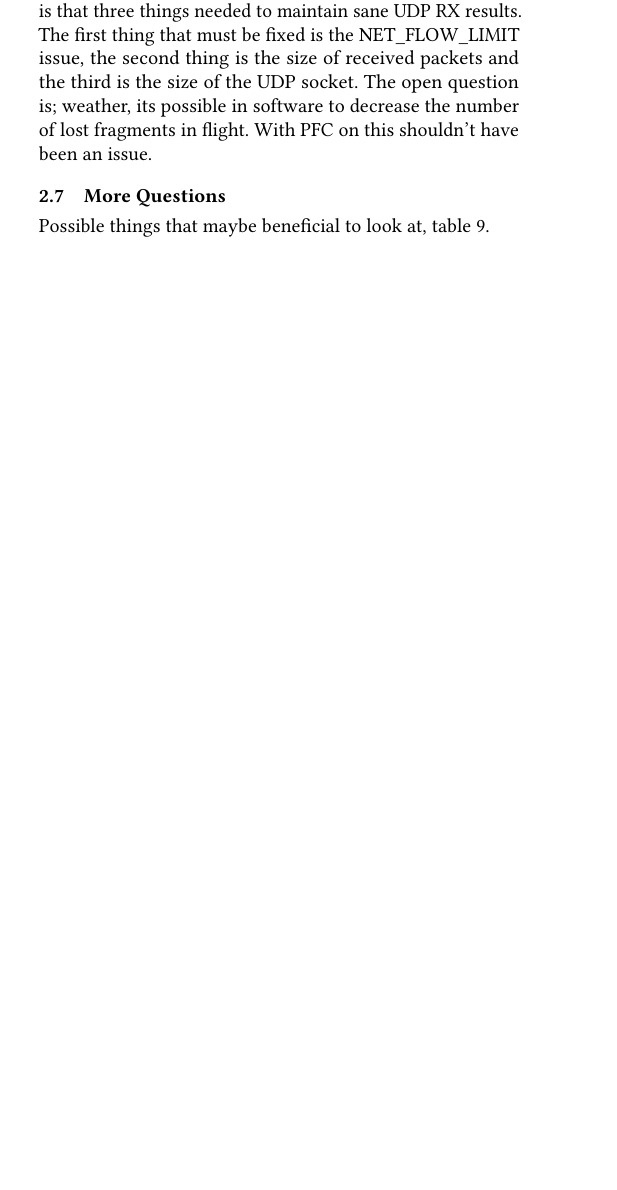
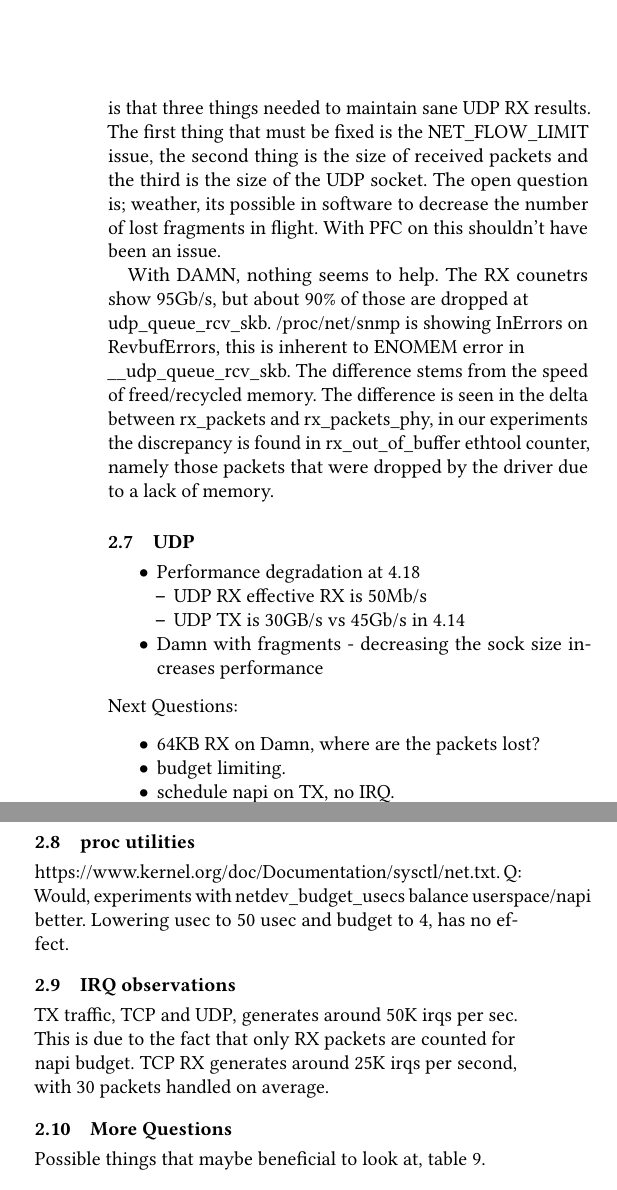
Before and after one commit to Markuze/nic400, a LaTeX paper (main.tex, which reads memory.tex, udp_loss.tex): part of one column of page 4 of 6 before the commit and two parts of the columns of page 4 of 6 after it, the two joined at a grey line, cut so that both start at the same text, the shorter picture padded with empty space. Compiled offline with pdfLaTeX.

Commit message:
some comments

```diff
--- a/memory.tex
+++ b/memory.tex
@@ -18,8 +18,9 @@ ad hoc driver memory reuse & motivation?\\
 PFC & PFC has an impact on TCP performance, never looked at why\\
 \hline
 \end{tabular}
-
-
 \caption{\label{tab:open_issues}Open issues}
 \end{table*}
 
+\subsection{Memory allocator}
+The Linux memory allocator, is an all purpose allocator that must cater to a multitude of scenarios. The allocator needs to deal with issues like;
+\begin{itemize}
@@ -26,6 +34,10 @@ PFC & PFC has an impact on TCP performance, never looked at why\\
+The hierarchy of data structures associated with a zoned memory allocator are shown in figure \ref{fig:zoned_memory_alloc}.
 \begin{figure*}
     \centering
     \includegraphics[width=1\textwidth]{figures/zoned_memory.png}
     \caption{Zoned memory allocator}
     \label{fig:zoned_memory_alloc}
 \end{figure*}
+
+Our dedicated layered \oursys system. Always allocates elements of 64KB.
+This allows to satisfy any allocation needed for network I/O, due to 16 bit used for packet size in IP. For smaller allocations we use the page frag mechanism to allow for a fast, byte granular allocation. We can always assume that small elements allocated together will be freed around the same time.
--- a/udp_loss.tex
+++ b/udp_loss.tex
@@ -29,3 +29,27 @@ dropwatch was now pointing to udp\_enqueue. Increasing the receive socket size
 brought the netserver report up to 42Gb/s.
 The short version of the above is that three things needed to maintain sane UDP RX results. The first thing that must be fixed is the NET\_FLOW\_LIMIT issue, the second thing is the size of received packets and the third is the size of the UDP socket.
 The open question is; weather, its possible in software to decrease the number of lost fragments in flight. With PFC on this shouldn't have been an issue.
+
+With DAMN, nothing seems to help. The RX counetrs show 95Gb/s, but about 90\% of those are dropped at \newline udp\_queue\_rcv\_skb. /proc/net/snmp is showing InErrors on RevbufErrors, this is inherent to ENOMEM error in \newline \_\_udp\_queue\_rcv\_skb. The difference stems from the speed of freed/recycled memory. The difference is seen in the delta between rx\_packets and rx\_packets\_phy, in our experiments the discrepancy is found in rx\_out\_of\_buffer ethtool counter, namely those packets that were dropped by the driver due to a lack of memory.
+\subsection{UDP}
+\begin{itemize}
+    \item Performance degradation at 4.18
+    \begin{itemize}
+        \item UDP RX effective RX is 50Mb/s
+        \item UDP TX is 30GB/s vs 45Gb/s in 4.14
+    \end{itemize}
+    \item Damn with fragments - decreasing the sock size increases performance
+
+\end{itemize}
+Next Questions:
+\begin{itemize}
+    \item 64KB RX on Damn, where are the packets lost?
+    \item budget limiting.
+    \item schedule napi on TX, no IRQ.
+\end{itemize}
+\subsection{proc utilities}
+https://www.kernel.org/doc/Documentation/sysctl/net.txt.
+Q: Would, experiments with netdev\_budget\_usecs balance userspace/napi better.
+Lowering usec to 50 usec and budget to 4, has no effect.
+\subsection{IRQ observations}
+TX traffic, TCP and UDP, generates around 50K irqs per sec. This is due to the fact that only RX packets are counted for napi budget. TCP RX generates around 25K irqs per second, with 30 packets handled on average.
```
Also changed, not shown: main.tex (+2 -3 lines), memory.tex (7 more changed lines).
